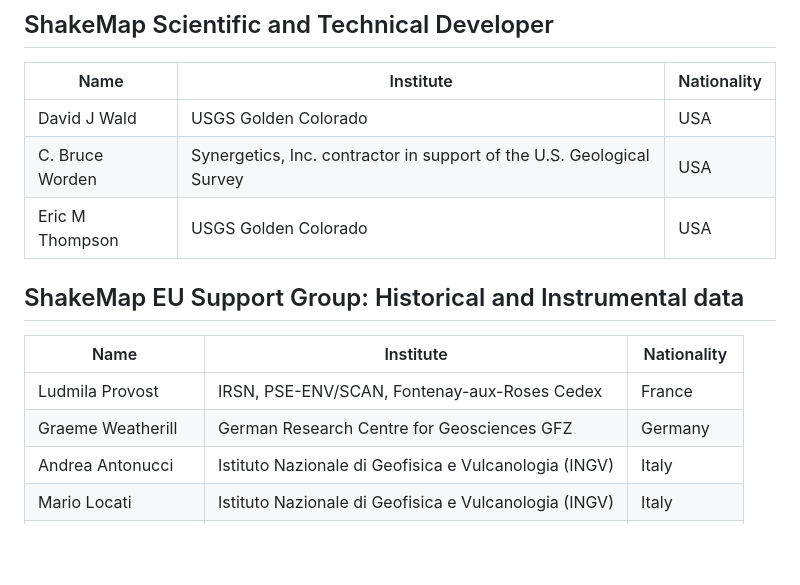
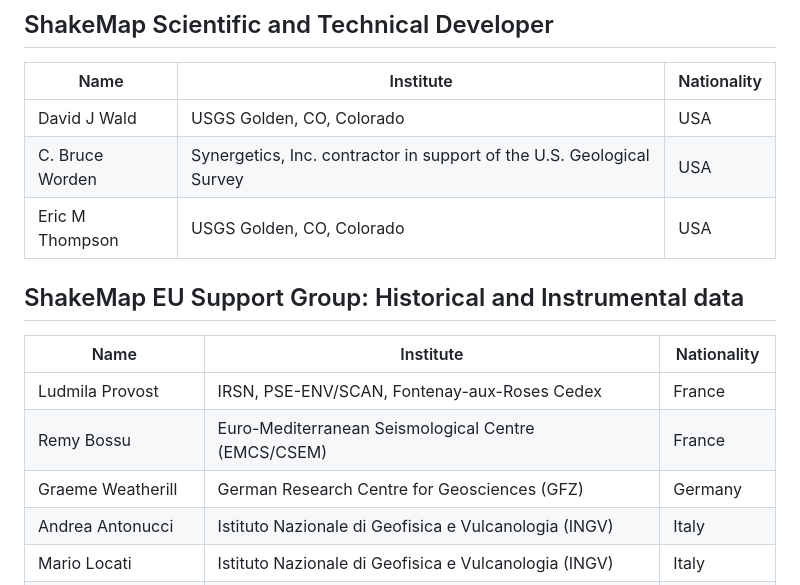
Before and after one commit to INGV/shakemap4-web, a Markdown page: contributors-eu.md, the part around the change. GitHub-like rendering; blank space fills up the shorter version.

```diff
--- a/contributors-eu.md
+++ b/contributors-eu.md
@@ -32,16 +32,17 @@
 
 | Name | Institute | Nationality |
 |------|----------|-------------|
-| David J Wald | USGS Golden Colorado | USA |
+| David J Wald | USGS Golden, CO,  Colorado | USA |
 | C. Bruce Worden | Synergetics, Inc. contractor in support of the U.S. Geological Survey | USA |
-| Eric M Thompson | USGS Golden Colorado | USA |
+| Eric M Thompson | USGS Golden, CO, Colorado | USA |
 
 ## ShakeMap EU Support Group: Historical and Instrumental data
 
 | Name | Institute | Nationality |
 |------|----------|-------------|
 | Ludmila Provost | IRSN, PSE-ENV/SCAN, Fontenay-aux-Roses Cedex | France |
-| Graeme Weatherill | German Research Centre for Geosciences GFZ | Germany |
+| Remy Bossu | Euro-Mediterranean Seismological Centre (EMCS/CSEM) | France |
+| Graeme Weatherill | German Research Centre for Geosciences (GFZ) | Germany |
 | Andrea Antonucci | Istituto Nazionale di Geofisica e Vulcanologia (INGV) | Italy |
 | Mario Locati | Istituto Nazionale di Geofisica e Vulcanologia (INGV) | Italy |
 | Lucia Luzi | Istituto Nazionale di Geofisica e Vulcanologia (INGV) | Italy |
```
